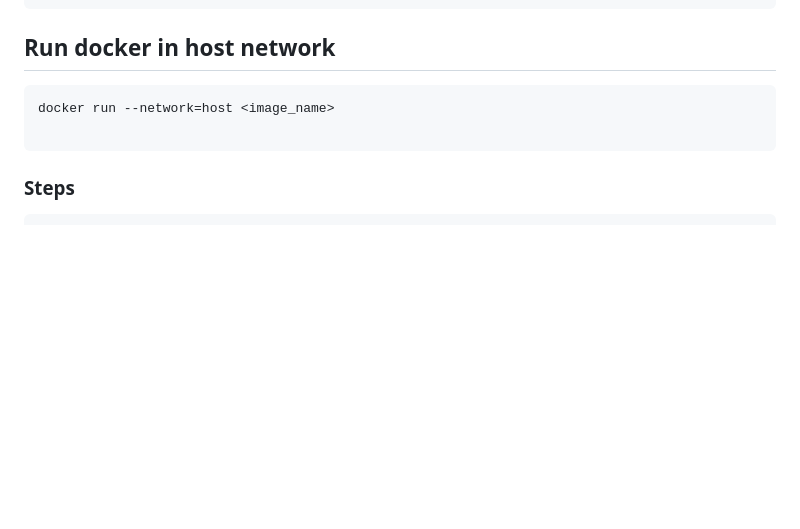
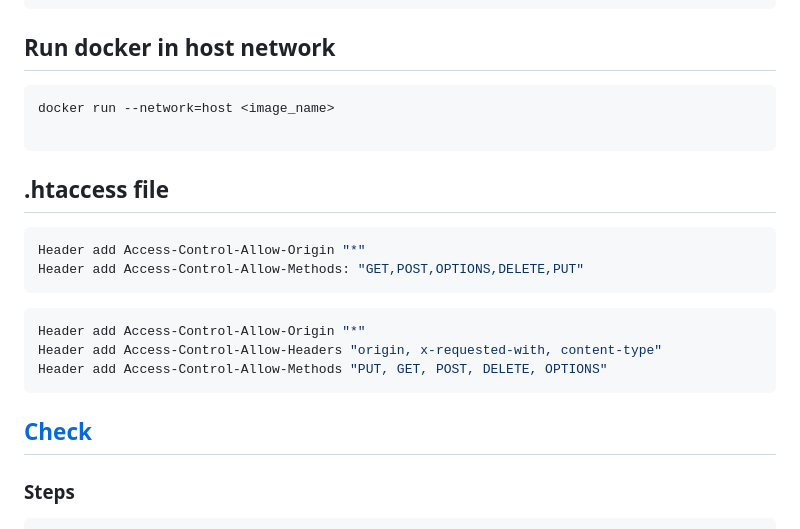
Before and after one commit to DeepakBomjan/devops, a Markdown page: Docker/hol-3-tier-php.md, the part around the change. GitHub-like rendering; blank space fills up the shorter version.

Commit message:
update hol

````diff
--- a/Docker/hol-3-tier-php.md
+++ b/Docker/hol-3-tier-php.md
@@ -503,6 +503,17 @@ docker run --network=host <image_name>
 
 ```
 
+## .htaccess file
+```bash
+Header add Access-Control-Allow-Origin "*"
+Header add Access-Control-Allow-Methods: "GET,POST,OPTIONS,DELETE,PUT"
+```
+```bash
+Header add Access-Control-Allow-Origin "*"
+Header add Access-Control-Allow-Headers "origin, x-requested-with, content-type"
+Header add Access-Control-Allow-Methods "PUT, GET, POST, DELETE, OPTIONS"
+```
+## [Check](https://stackoverflow.com/questions/14467673/enable-cors-in-htaccess)
 ### Steps
 ```bash
 docker run -d -e MYSQL_DATABASE=todo_app -e MYSQL_USER=todo_admin -e MYSQL_PASSWORD=password -e MYSQL_ALLOW_EMPTY_PASSWORD=1 -v ./db:/docker-entrypoint-initdb.d --name=db mysql:latest
````
